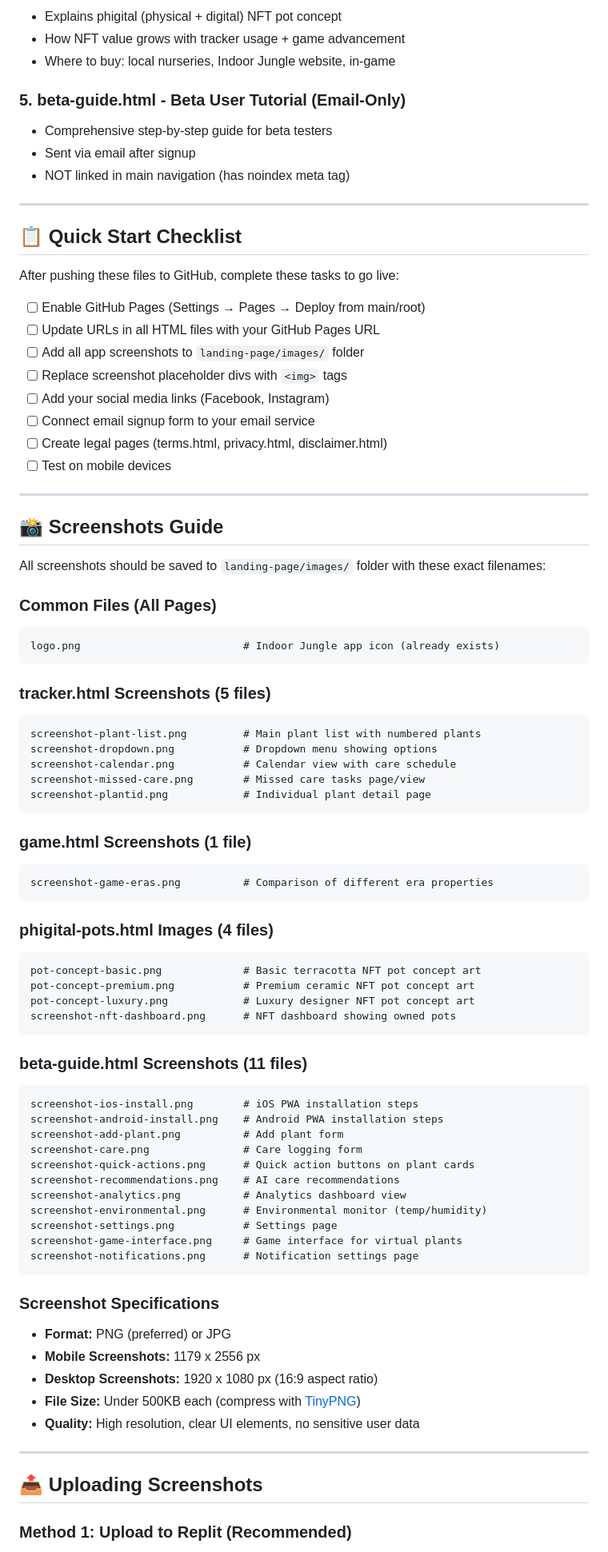
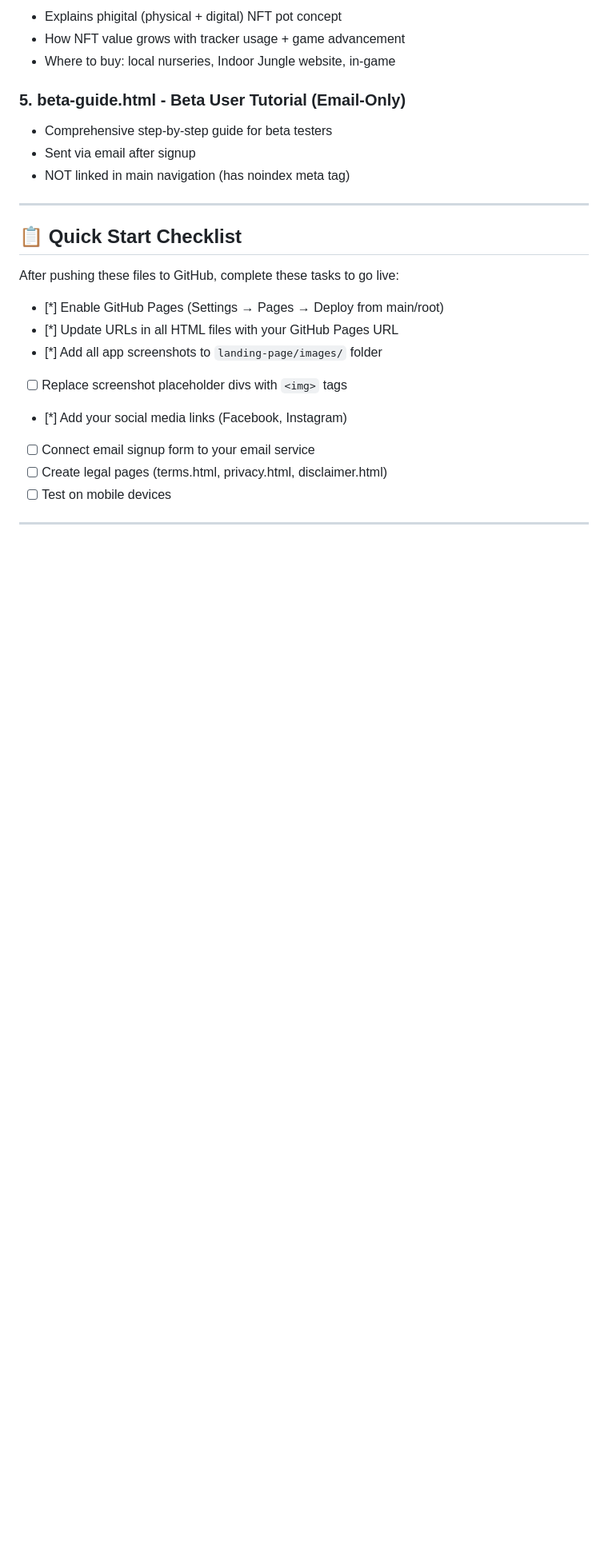
Before and after one commit to jarmanbot/INDOOR-JUNGLE-LANDING-PAGE, a Markdown page: README.md, the part around one of its changes. Shown at 80% size. Rendered like a GitHub page; blank space fills up the shorter version.

Commit message:
Revise checklist and remove screenshots guide
Updated checklist items to be marked as completed and removed the screenshots guide section.

````diff
--- a/README.md
+++ b/README.md
@@ -43,74 +44,14 @@ The landing page consists of **5 interconnected pages**:
 
 After pushing these files to GitHub, complete these tasks to go live:
 
-- [ ] Enable GitHub Pages (Settings → Pages → Deploy from main/root)
-- [ ] Update URLs in all HTML files with your GitHub Pages URL
-- [ ] Add all app screenshots to `landing-page/images/` folder
+- [*] Enable GitHub Pages (Settings → Pages → Deploy from main/root)
+- [*] Update URLs in all HTML files with your GitHub Pages URL
+- [*] Add all app screenshots to `landing-page/images/` folder
 - [ ] Replace screenshot placeholder divs with `<img>` tags
-- [ ] Add your social media links (Facebook, Instagram)
+- [*] Add your social media links (Facebook, Instagram)
 - [ ] Connect email signup form to your email service
 - [ ] Create legal pages (terms.html, privacy.html, disclaimer.html)
 - [ ] Test on mobile devices
 
 ---
 
-## 📸 Screenshots Guide
-
-All screenshots should be saved to `landing-page/images/` folder with these exact filenames:
-
-### Common Files (All Pages)
-```
-logo.png                          # Indoor Jungle app icon (already exists)
-```
-
-### tracker.html Screenshots (5 files)
-```
-screenshot-plant-list.png         # Main plant list with numbered plants
-screenshot-dropdown.png           # Dropdown menu showing options
-screenshot-calendar.png           # Calendar view with care schedule
-screenshot-missed-care.png        # Missed care tasks page/view
-screenshot-plantid.png            # Individual plant detail page
-```
-
-### game.html Screenshots (1 file)
-```
-screenshot-game-eras.png          # Comparison of different era properties
-```
-
-### phigital-pots.html Images (4 files)
-```
-pot-concept-basic.png             # Basic terracotta NFT pot concept art
-pot-concept-premium.png           # Premium ceramic NFT pot concept art
-pot-concept-luxury.png            # Luxury designer NFT pot concept art
-screenshot-nft-dashboard.png      # NFT dashboard showing owned pots
-```
-
-### beta-guide.html Screenshots (11 files)
-```
-screenshot-ios-install.png        # iOS PWA installation steps
-screenshot-android-install.png    # Android PWA installation steps
-screenshot-add-plant.png          # Add plant form
-screenshot-care.png               # Care logging form
-screenshot-quick-actions.png      # Quick action buttons on plant cards
-screenshot-recommendations.png    # AI care recommendations
-screenshot-analytics.png          # Analytics dashboard view
-screenshot-environmental.png      # Environmental monitor (temp/humidity)
-screenshot-settings.png           # Settings page
-screenshot-game-interface.png     # Game interface for virtual plants
-screenshot-notifications.png      # Notification settings page
-```
-
-### Screenshot Specifications
-
-- **Format:** PNG (preferred) or JPG
-- **Mobile Screenshots:** 1179 x 2556 px
-- **Desktop Screenshots:** 1920 x 1080 px (16:9 aspect ratio)
-- **File Size:** Under 500KB each (compress with [TinyPNG](https://tinypng.com/))
-- **Quality:** High resolution, clear UI elements, no sensitive user data
-
----
-
-## 📤 Uploading Screenshots
-
-### Method 1: Upload to Replit (Recommended)
-
````
Also changed, not shown: other parts of README.md (+1 -92 lines).
